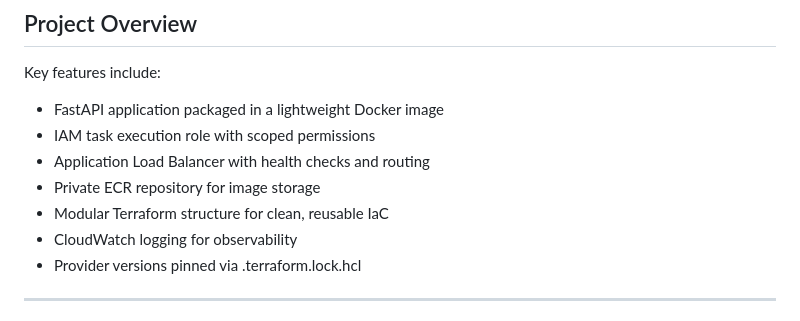
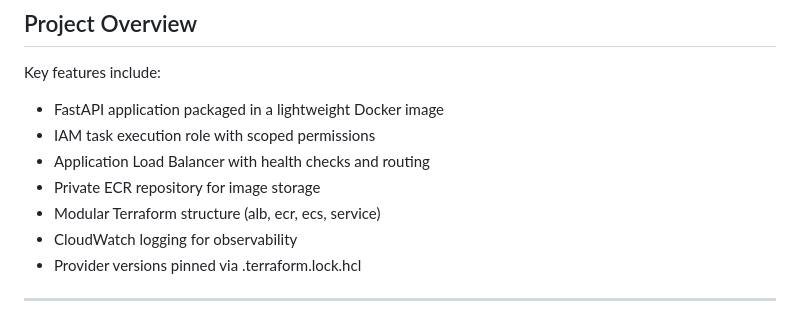
Before and after one commit to Alireza-Mehdipour/fargate-data-ingestion, a Markdown page: README.md, the part around one of its changes. Rendered like a GitHub page.

Commit message:
docs: add CI badge and correct module list

```diff
--- a/README.md
+++ b/README.md
@@ -15,7 +17,7 @@ Key features include:
 - IAM task execution role with scoped permissions
 - Application Load Balancer with health checks and routing
 - Private ECR repository for image storage
-- Modular Terraform structure for clean, reusable IaC
+- Modular Terraform structure (alb, ecr, ecs, service)
 - CloudWatch logging for observability
 - Provider versions pinned via .terraform.lock.hcl
 
```
Also changed, not shown: other parts of README.md (+2 -0 lines).
